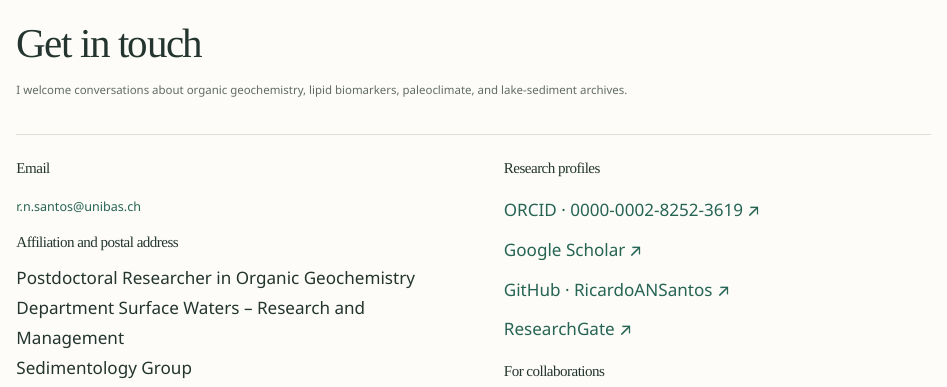
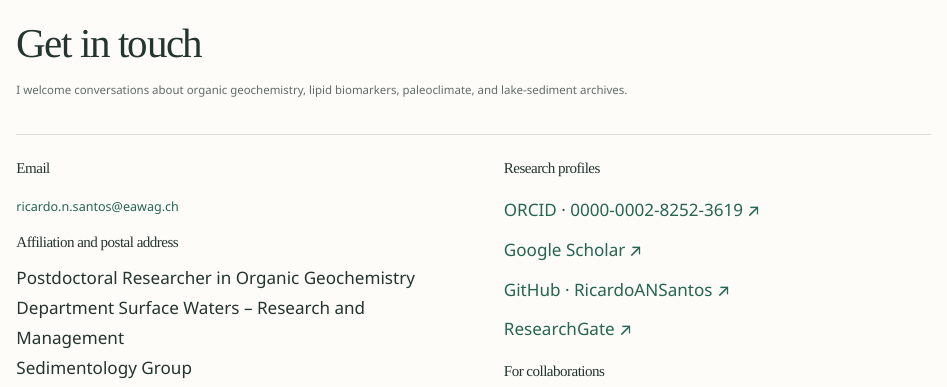
Before and after one commit to RicardoANSantos/RicardoANSantos.github.io, a Quarto document (contact.qmd): the page in a window 1100 px wide, from its top. Rendered offline with R 4.5, knitr and Pandoc in place of Quarto, with nearby package versions.

Commit message:
Update Ricardo’s contact email to Eawag

```diff
--- a/contact.qmd
+++ b/contact.qmd
@@ -11,7 +11,7 @@ I welcome conversations about organic geochemistry, lipid biomarkers, paleoclima
 ::: {.contact-main}
 ### Email
 
-[r.n.santos@unibas.ch](mailto:r.n.santos@unibas.ch){.contact-email}
+[ricardo.n.santos@eawag.ch](mailto:ricardo.n.santos@eawag.ch){.contact-email}
 
 ### Affiliation and postal address
 
```
